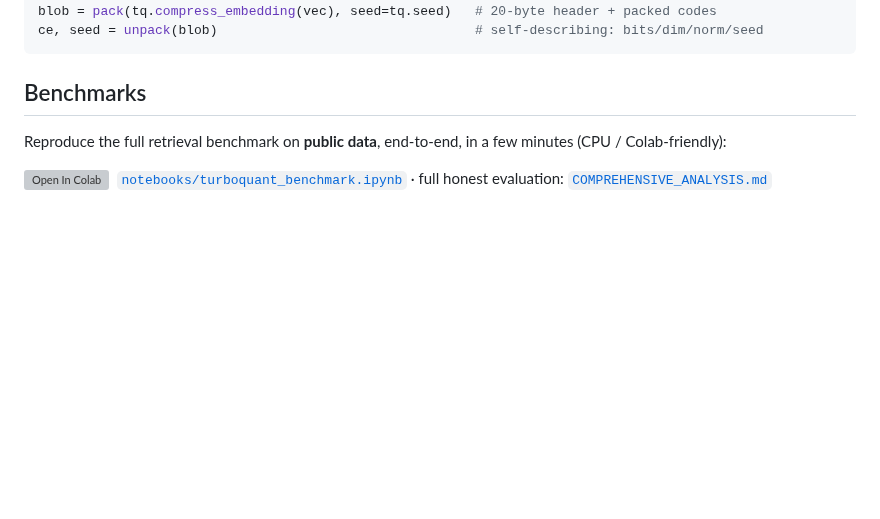
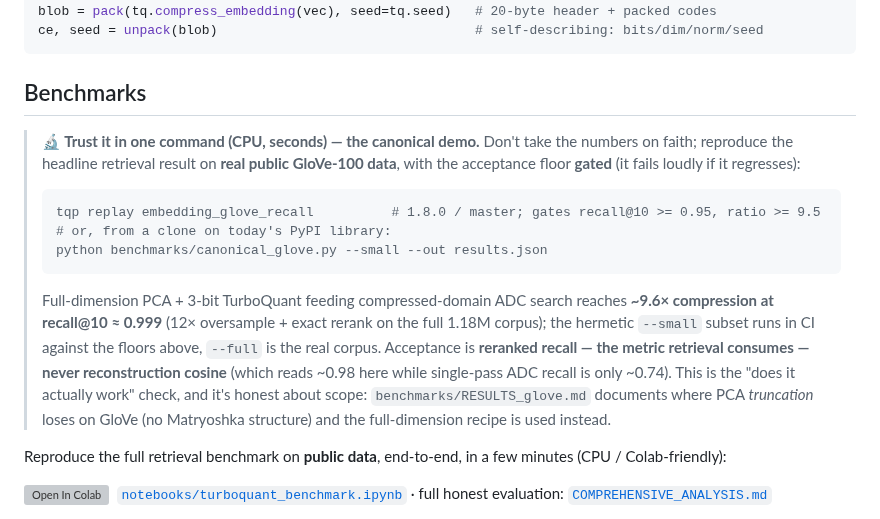
Before and after one commit to ahb-sjsu/turboquant-pro, a Markdown page: README.md, the part around the change. Drawn GitHub-style; blank space fills up the shorter version; grey boxes are pictures that could not be loaded.

````diff
--- a/README.md
+++ b/README.md
@@ -537,6 +537,16 @@ ce, seed = unpack(blob)                                 # self-describing: bits/
 
 ## Benchmarks
 
+> **🔬 Trust it in one command (CPU, seconds) — the canonical demo.** Don't take the numbers on faith; reproduce the headline retrieval result on **real public GloVe-100 data**, with the acceptance floor **gated** (it fails loudly if it regresses):
+>
+> ```bash
+> tqp replay embedding_glove_recall          # 1.8.0 / master; gates recall@10 >= 0.95, ratio >= 9.5
+> # or, from a clone on today's PyPI library:
+> python benchmarks/canonical_glove.py --small --out results.json
+> ```
+>
+> Full-dimension PCA + 3-bit TurboQuant feeding compressed-domain ADC search reaches **~9.6× compression at recall@10 ≈ 0.999** (12× oversample + exact rerank on the full 1.18M corpus); the hermetic `--small` subset runs in CI against the floors above, `--full` is the real corpus. Acceptance is **reranked recall — the metric retrieval consumes — never reconstruction cosine** (which reads ~0.98 here while single-pass ADC recall is only ~0.74). This is the "does it actually work" check, and it's honest about scope: `benchmarks/RESULTS_glove.md` documents where PCA *truncation* loses on GloVe (no Matryoshka structure) and the full-dimension recipe is used instead.
+
 Reproduce the full retrieval benchmark on **public data**, end-to-end, in a few minutes (CPU / Colab-friendly):
 
 [![Open In Colab](https://colab.research.google.com/assets/colab-badge.svg)](https://colab.research.google.com/github/ahb-sjsu/turboquant-pro/blob/master/notebooks/turboquant_benchmark.ipynb)
````
Also changed, not shown: docs/README.md (+10 -0 lines).
